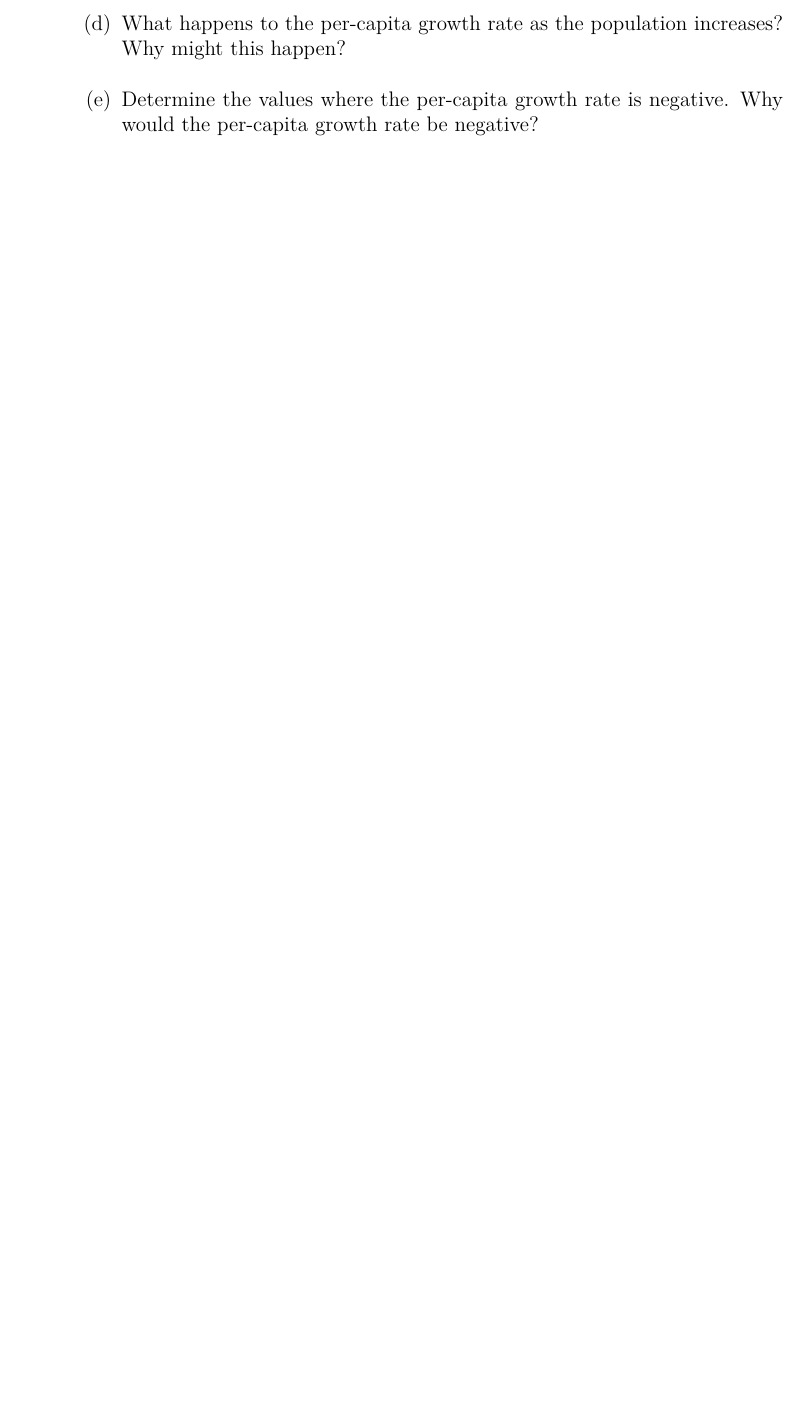
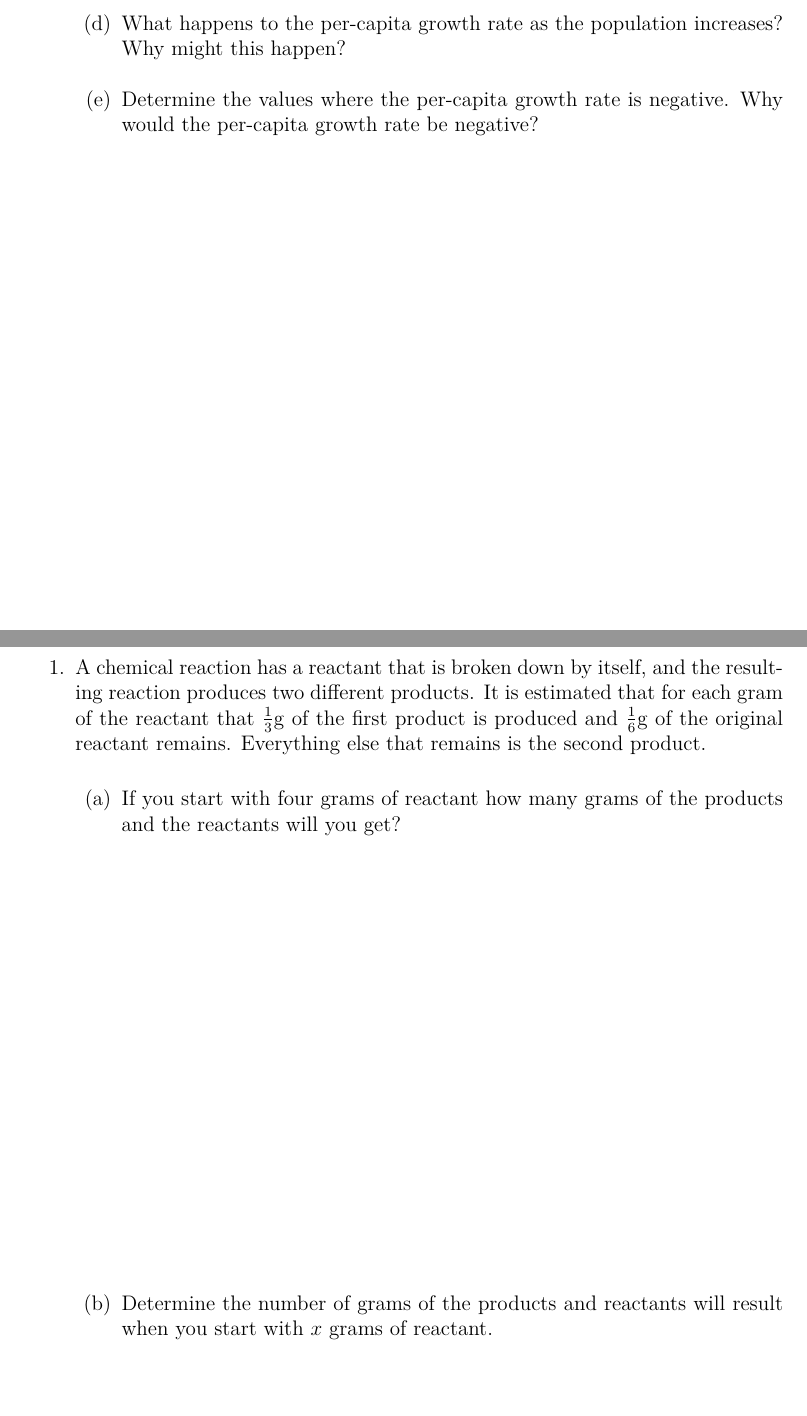
Before and after one commit to KellyBlack/Precalculus, a LaTeX thesis (labManual.tex, which reads functions/section_linear_models.tex): part of page 45 of 209 before the commit and two parts of pages 45 and 47 of 215 after it, the two joined at a grey line, cut so that both start at the same text, the shorter picture padded with empty space. Compiled offline with XeLaTeX.

Commit message:
Added  a preclass activity for the new activity

```diff
--- a/functions/section_linear_models.tex
+++ b/functions/section_linear_models.tex
@@ -0,0 +1,24 @@
+%=========================================================================
+% Start of activity on linear models
+%=========================================================================
+\preClass{Linear Models}
+
+\begin{problem}
+\item A chemical reaction has a reactant that is broken down by
+  itself, and the resulting reaction produces two different
+  products. It is estimated that for each gram of the reactant that
+  $\frac{1}{3}$g of the first product is produced and $\frac{1}{6}$g
+  of the original reactant remains. Everything else that remains is
+  the second product.
+  \begin{subproblem}
+  \item If you start with four grams of reactant how many grams of the
+    products and the reactants will you get?
+    \vfill
+  \item Determine the number of grams of the products and reactants
+    will result when you start with  $x$ grams of reactant.
+    \vfill
+  \end{subproblem}
+\end{problem}
+
+
+\actTitle{Modeling With Linear Functions}
```
Also changed, not shown: functions/functions.tex (+2 -0 lines), labManual.pdf, functions/section_linear_models.tex (20 more changed lines).
